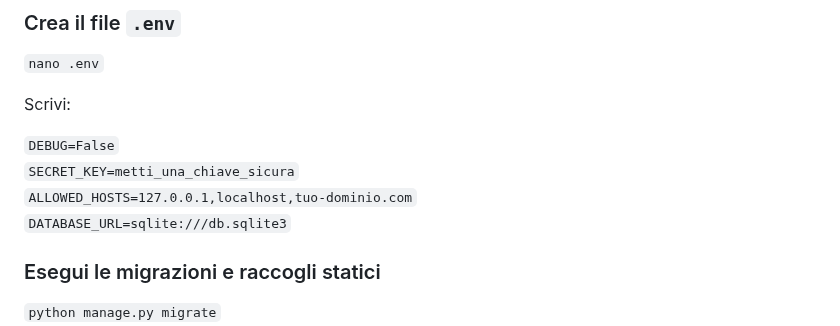
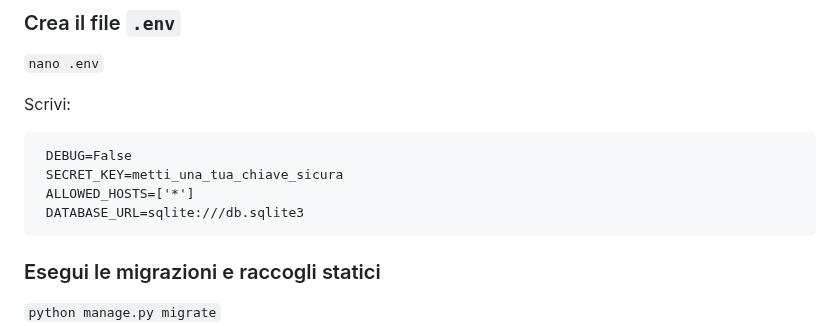
Before and after one commit to turiliffiu/dashboard_project2, a Markdown page: README.md, the part around the change. Rendered like a GitHub page.

```diff
--- a/README.md
+++ b/README.md
@@ -109,10 +109,10 @@ Ora la struttura del progetto Django sarà disponibile sul server
 
 Scrivi:
 
-`DEBUG=False` <br>
-`SECRET_KEY=metti_una_chiave_sicura` <br>
-`ALLOWED_HOSTS=127.0.0.1,localhost,tuo-dominio.com` <br>
-`DATABASE_URL=sqlite:///db.sqlite3` <br>
+     DEBUG=False
+     SECRET_KEY=metti_una_tua_chiave_sicura
+     ALLOWED_HOSTS=['*']
+     DATABASE_URL=sqlite:///db.sqlite3
 
 ### Esegui le migrazioni e raccogli statici
 `python manage.py migrate` <br>
```
